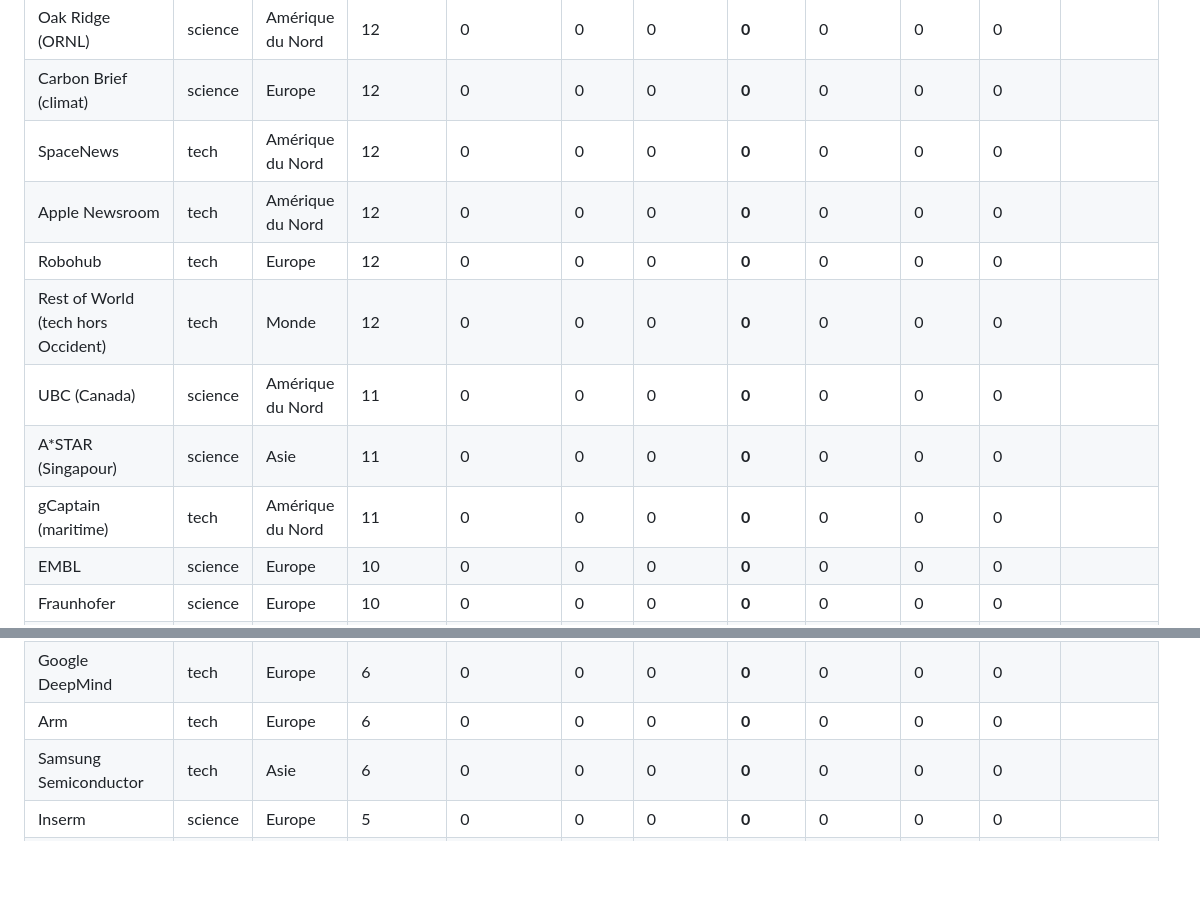
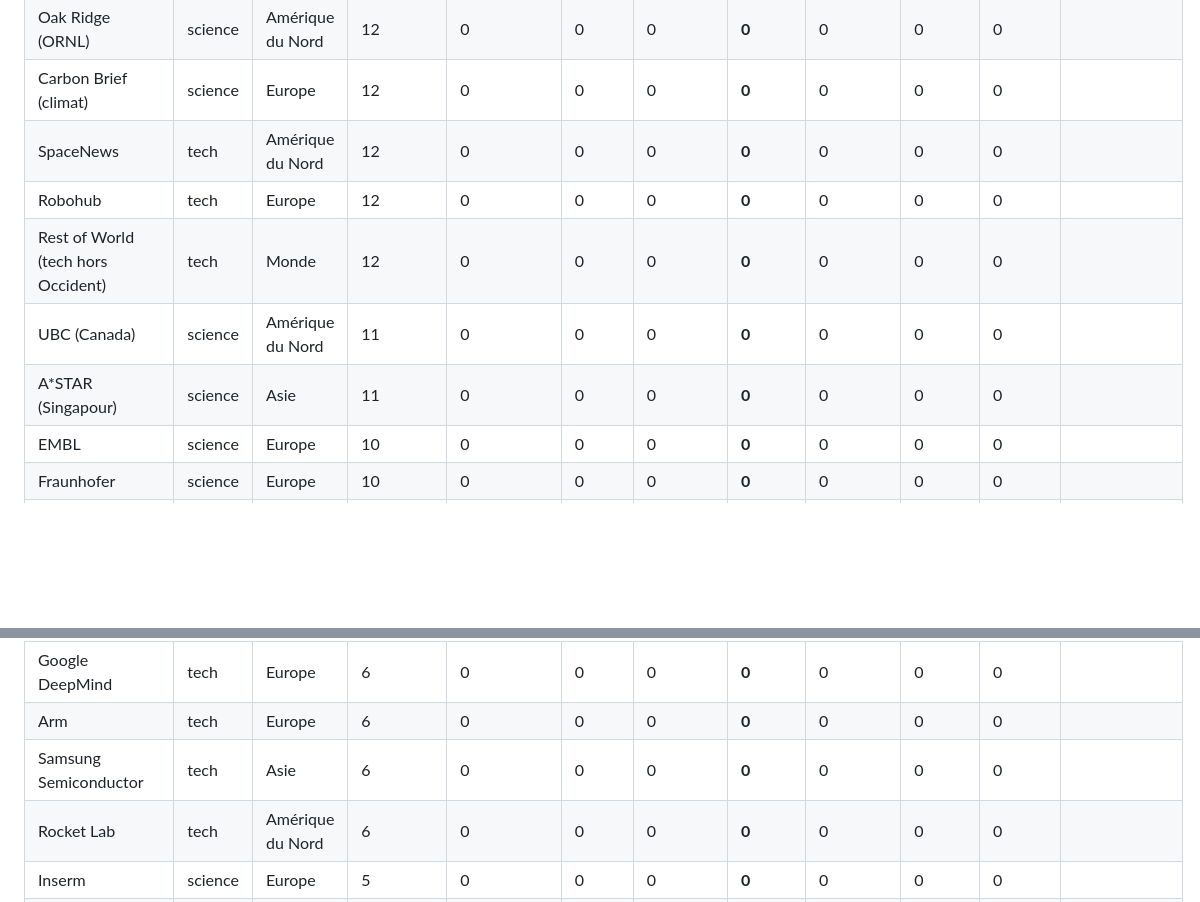
Before and after one commit to jd136413-lab/Application-science, a Markdown page: agent/bilan_sources.md, 2 parts joined by grey strips. Rendered like a GitHub page; blank space fills up the shorter version.

```diff
--- a/agent/bilan_sources.md
+++ b/agent/bilan_sources.md
@@ -128,12 +133,10 @@ aerospace : 2, life : 2, physics : 1
 | Oak Ridge (ORNL) | science | Amérique du Nord | 12 | 0 | 0 | 0 | **0** | 0 | 0 | 0 |  |
 | Carbon Brief (climat) | science | Europe | 12 | 0 | 0 | 0 | **0** | 0 | 0 | 0 |  |
 | SpaceNews | tech | Amérique du Nord | 12 | 0 | 0 | 0 | **0** | 0 | 0 | 0 |  |
-| Apple Newsroom | tech | Amérique du Nord | 12 | 0 | 0 | 0 | **0** | 0 | 0 | 0 |  |
 | Robohub | tech | Europe | 12 | 0 | 0 | 0 | **0** | 0 | 0 | 0 |  |
 | Rest of World (tech hors Occident) | tech | Monde | 12 | 0 | 0 | 0 | **0** | 0 | 0 | 0 |  |
 | UBC (Canada) | science | Amérique du Nord | 11 | 0 | 0 | 0 | **0** | 0 | 0 | 0 |  |
 | A*STAR (Singapour) | science | Asie | 11 | 0 | 0 | 0 | **0** | 0 | 0 | 0 |  |
-| gCaptain (maritime) | tech | Amérique du Nord | 11 | 0 | 0 | 0 | **0** | 0 | 0 | 0 |  |
 | EMBL | science | Europe | 10 | 0 | 0 | 0 | **0** | 0 | 0 | 0 |  |
 | Fraunhofer | science | Europe | 10 | 0 | 0 | 0 | **0** | 0 | 0 | 0 |  |
 | Caltech | science | Amérique du Nord | 10 | 0 | 0 | 0 | **0** | 0 | 0 | 0 |  |
@@ -189,6 +190,7 @@ aerospace : 2, life : 2, physics : 1
 | Google DeepMind | tech | Europe | 6 | 0 | 0 | 0 | **0** | 0 | 0 | 0 |  |
 | Arm | tech | Europe | 6 | 0 | 0 | 0 | **0** | 0 | 0 | 0 |  |
 | Samsung Semiconductor | tech | Asie | 6 | 0 | 0 | 0 | **0** | 0 | 0 | 0 |  |
+| Rocket Lab | tech | Amérique du Nord | 6 | 0 | 0 | 0 | **0** | 0 | 0 | 0 |  |
 | Inserm | science | Europe | 5 | 0 | 0 | 0 | **0** | 0 | 0 | 0 |  |
 | KAUST Discovery (Arabie saoudite) | science | Moyen-Orient | 5 | 0 | 0 | 0 | **0** | 0 | 0 | 0 |  |
 | ESA/Webb | science | Europe | 4 | 0 | 0 | 0 | **0** | 0 | 0 | 0 |  |
```
Also changed, not shown: other parts of agent/bilan_sources.md (+55 -54 lines).
